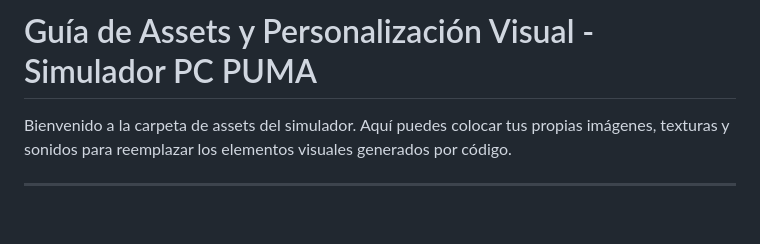
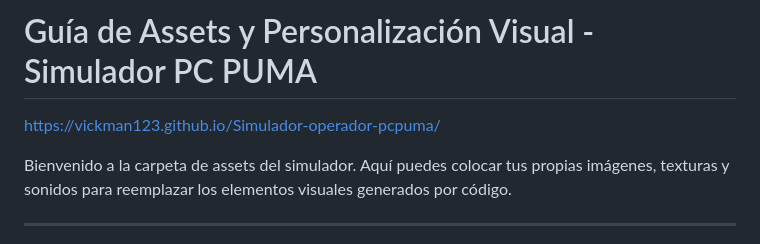
Before and after one commit to Vickman123/Simulador-operador-pcpuma, a Markdown page: docs/README.md, the part around the change. GitHub-like rendering; blank space fills up the shorter version.

```diff
--- a/docs/README.md
+++ b/docs/README.md
@@ -1,4 +1,6 @@
 # Guía de Assets y Personalización Visual - Simulador PC PUMA
+
+https://vickman123.github.io/Simulador-operador-pcpuma/
 
 Bienvenido a la carpeta de assets del simulador. Aquí puedes colocar tus propias imágenes, texturas y sonidos para reemplazar los elementos visuales generados por código.
 
```
